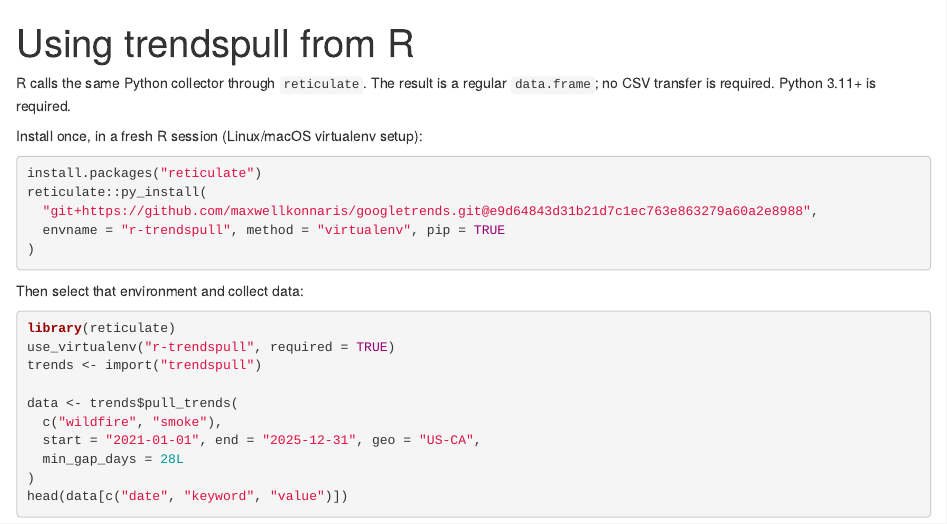
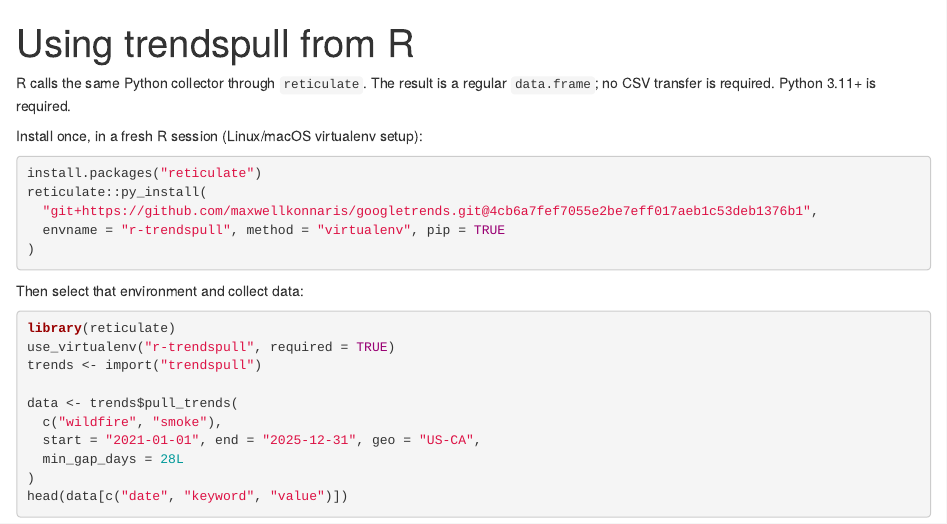
Before and after one commit to maxwellkonnaris/googletrends, an R Markdown document (docs/r-usage.Rmd): the page in a window 1100 px wide, from its top. Rendered offline with R 4.5, knitr and Pandoc, with nearby package versions.

Commit message:
Pin install examples to the helper-enabled development commit

````diff
--- a/docs/r-usage.Rmd
+++ b/docs/r-usage.Rmd
@@ -11,7 +11,7 @@ Install once, in a fresh R session (Linux/macOS virtualenv setup):
 ```{r install, eval=FALSE}
 install.packages("reticulate")
 reticulate::py_install(
-  "git+https://github.com/maxwellkonnaris/googletrends.git@e9d64843d31b21d7c1ec763e863279a60a2e8988",
+  "git+https://github.com/maxwellkonnaris/googletrends.git@4cb6a7fef7055e2be7eff017aeb1c53deb1376b1",
   envname = "r-trendspull", method = "virtualenv", pip = TRUE
 )
 ```
````
Also changed, not shown: README.md.
